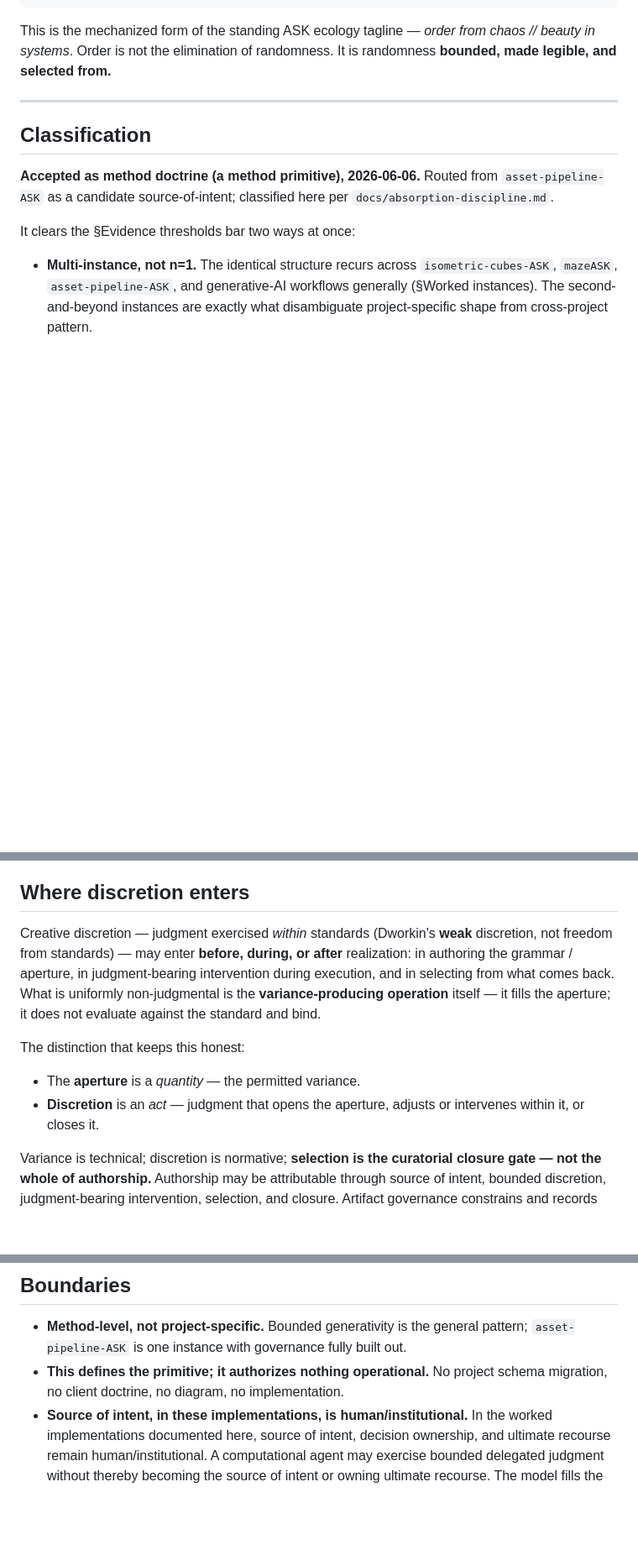
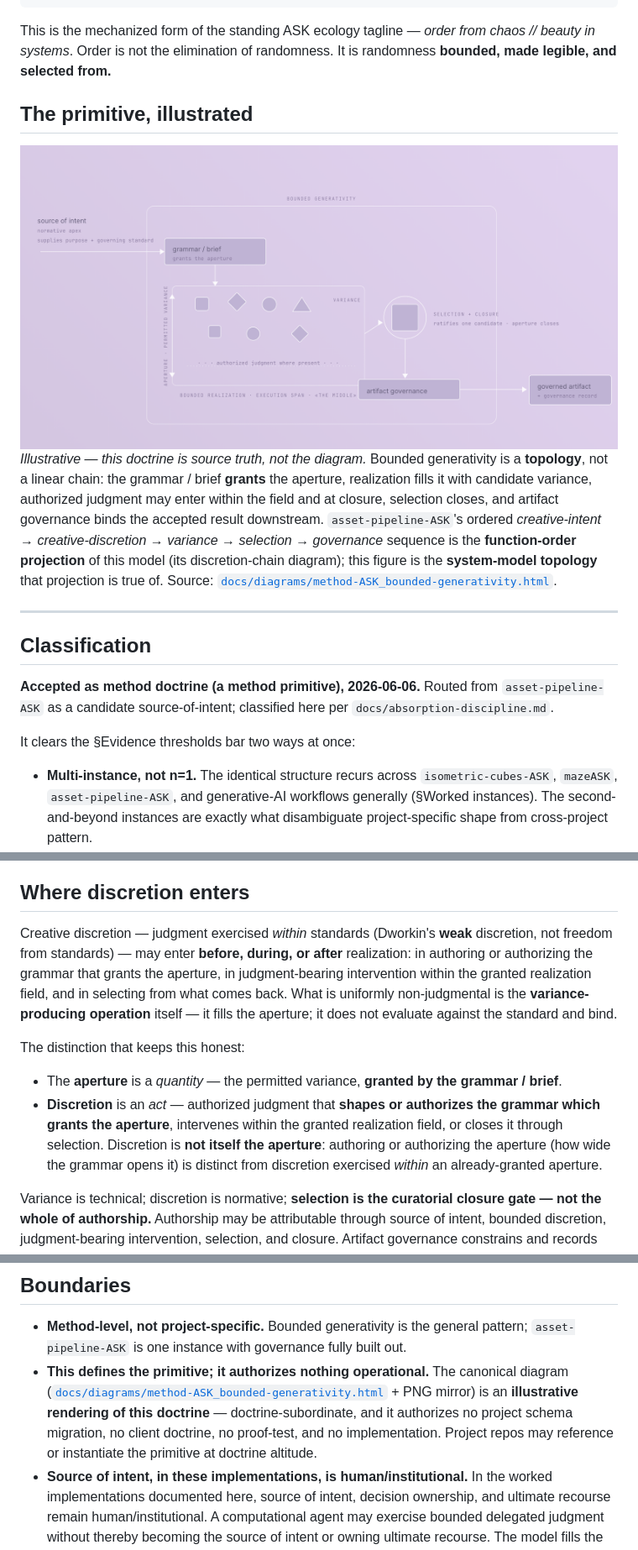
Before and after one commit to apexSolarKiss/method-ASK, a Markdown page: docs/bounded-generativity.md, 3 parts joined by grey strips. Shown at 84% size. GitHub-like rendering; pictures changed too: docs/diagrams/method-ASK_bounded-generativity-light.png (added); blank space fills up the shorter version.

Commit message:
docs(bounded-generativity): add canonical system-model diagram + reconcile aperture/discretion wording
Add the canonical bounded-generativity figure (method-owned bespoke SVG on the
design-system-ASK static-diagram foundations — tokens, type, shared classes,
PNG export; no new scaffold, no new hue) + light/dark chrome-free PNG mirror,
embedded in docs/bounded-generativity.md.

The figure renders the primitive as a TOPOLOGY, not a linear chain:
- source of intent / normative apex sits OUTSIDE the frame (supplies purpose +
  governing standard);
- the grammar / brief GRANTS the aperture (drawn as the opening of the bounded
  realization field — a quantity, not a node);
- realization fills the aperture with candidate variance; authorized judgment
  may enter within the field and at closure (dotted);
- selection + closure is DISTINCT from artifact governance (downstream);
- output = governed artifact + governance record.

Scoped doctrine edits:
- reconcile the aperture/discretion wording — the grammar/brief *grants* the
  aperture; discretion shapes/authorizes the grammar, intervenes within the
  granted field, or closes it, and is not itself the aperture (aligns method
  doctrine with AP's sharper grant language);
- replace the "no diagram" boundary — the canonical diagram is an illustrative,
  doctrine-subordinate rendering; project repos still reference at doctrine
  altitude.

Files: method-ASK_bounded-generativity.html + .figure.js + -{dark,light}.png.

Co-Authored-By: Claude Opus 4.8 <noreply@anthropic.com>

````diff
--- a/docs/bounded-generativity.md
+++ b/docs/bounded-generativity.md
@@ -13,6 +13,15 @@ grammar / brief (aperture set)
 ```
 
 This is the mechanized form of the standing ASK ecology tagline — *order from chaos // beauty in systems*. Order is not the elimination of randomness. It is randomness **bounded, made legible, and selected from.**
+
+## The primitive, illustrated
+
+<picture>
+  <source media="(prefers-color-scheme: dark)" srcset="diagrams/method-ASK_bounded-generativity-dark.png">
+  <img alt="Bounded generativity as a system-model topology. A source of intent / normative apex sits outside the frame and supplies purpose plus the governing standard. Inside the bounded-generativity bracket, the grammar / brief grants the aperture — the permitted variance — of a bounded realization field (the execution span, 'the middle') where candidate variance is produced and authorized judgment may enter. Selection + closure ratifies one candidate and closes the aperture; artifact governance binds it downstream as a distinct operation; the output, outside the frame, is a governed artifact plus governance record." src="diagrams/method-ASK_bounded-generativity-light.png">
+</picture>
+
+*Illustrative — this doctrine is source truth, not the diagram.* Bounded generativity is a **topology**, not a linear chain: the grammar / brief **grants** the aperture, realization fills it with candidate variance, authorized judgment may enter within the field and at closure, selection closes, and artifact governance binds the accepted result downstream. `asset-pipeline-ASK`'s ordered *creative-intent → creative-discretion → variance → selection → governance* sequence is the **function-order projection** of this model (its discretion-chain diagram); this figure is the **system-model topology** that projection is true of. Source: [`docs/diagrams/method-ASK_bounded-generativity.html`](diagrams/method-ASK_bounded-generativity.html).
 
 ---
 
@@ -57,12 +66,12 @@ Compact: **the frontier substrate supplies the generative capacity; the bounded-
 
 ## Where discretion enters
 
-Creative discretion — judgment exercised *within* standards (Dworkin's **weak** discretion, not freedom from standards) — may enter **before, during, or after** realization: in authoring the grammar / aperture, in judgment-bearing intervention during execution, and in selecting from what comes back. What is uniformly non-judgmental is the **variance-producing operation** itself — it fills the aperture; it does not evaluate against the standard and bind.
+Creative discretion — judgment exercised *within* standards (Dworkin's **weak** discretion, not freedom from standards) — may enter **before, during, or after** realization: in authoring or authorizing the grammar that grants the aperture, in judgment-bearing intervention within the granted realization field, and in selecting from what comes back. What is uniformly non-judgmental is the **variance-producing operation** itself — it fills the aperture; it does not evaluate against the standard and bind.
 
 The distinction that keeps this honest:
 
-- The **aperture** is a *quantity* — the permitted variance.
-- **Discretion** is an *act* — judgment that opens the aperture, adjusts or intervenes within it, or closes it.
+- The **aperture** is a *quantity* — the permitted variance, **granted by the grammar / brief**.
+- **Discretion** is an *act* — authorized judgment that **shapes or authorizes the grammar which grants the aperture**, intervenes within the granted realization field, or closes it through selection. Discretion is **not itself the aperture**: authoring or authorizing the aperture (how wide the grammar opens it) is distinct from discretion exercised *within* an already-granted aperture.
 
 Variance is technical; discretion is normative; **selection is the curatorial closure gate — not the whole of authorship.** Authorship may be attributable through source of intent, bounded discretion, judgment-bearing intervention, selection, and closure. Artifact governance constrains and records the accepted work's claim, use, circulation, and answerability; it preserves attribution and recourse but does not itself create authorship.
 
@@ -90,7 +99,7 @@ These are **ASK-system worked examples and antecedent studies, not dependencies*
 ## Boundaries
 
 - **Method-level, not project-specific.** Bounded generativity is the general pattern; `asset-pipeline-ASK` is one instance with governance fully built out.
-- **This defines the primitive; it authorizes nothing operational.** No project schema migration, no client doctrine, no diagram, no implementation.
+- **This defines the primitive; it authorizes nothing operational.** The canonical diagram ([`docs/diagrams/method-ASK_bounded-generativity.html`](diagrams/method-ASK_bounded-generativity.html) + PNG mirror) is an **illustrative rendering of this doctrine** — doctrine-subordinate, and it authorizes no project schema migration, no client doctrine, no proof-test, and no implementation. Project repos may reference or instantiate the primitive at doctrine altitude.
 - **Source of intent, in these implementations, is human/institutional.** In the worked implementations documented here, source of intent, decision ownership, and ultimate recourse remain human/institutional. A computational agent may exercise bounded delegated judgment without thereby becoming the source of intent or owning ultimate recourse. The model fills the aperture; it does not author the intent that opened it.
 
 ## Anchors
````
Also changed, not shown: docs/diagrams/method-ASK_bounded-generativity-dark.png (added), 2 other files.
